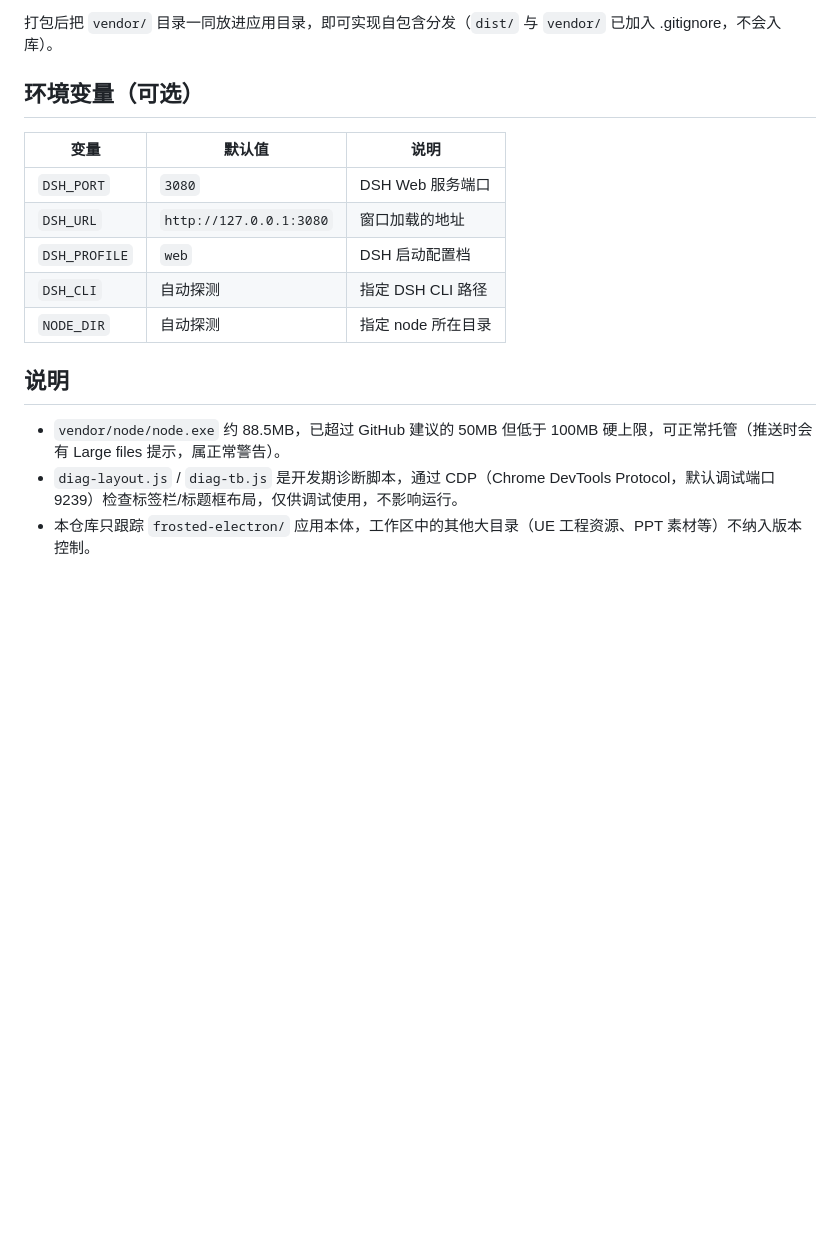
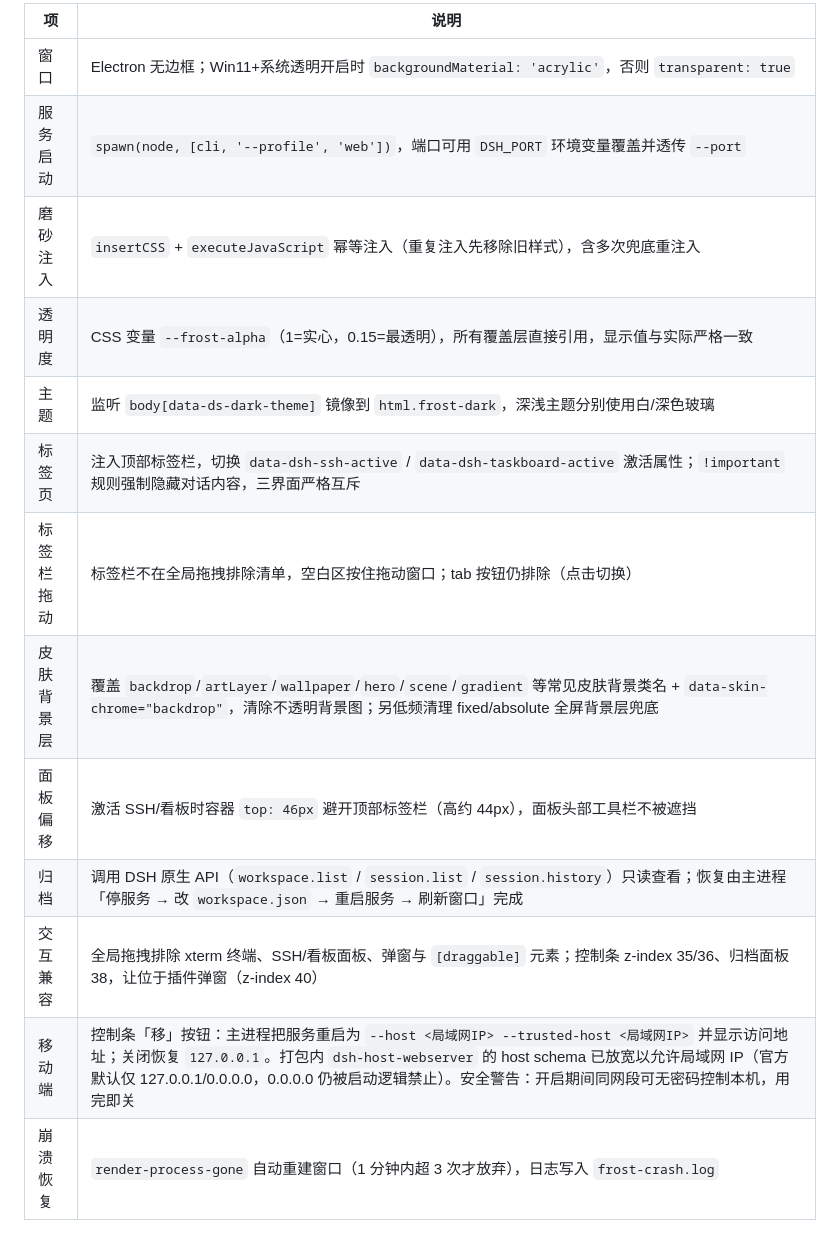
Before and after one commit to uu00o/uu00o, a Markdown page: README.md, the part around one of its changes. Rendered like a GitHub page; blank space fills up the shorter version.

```diff
--- a/README.md
+++ b/README.md
@@ -61,18 +62,16 @@ npx electron-packager . DSHFrostedGlass --platform=win32 --arch=x64 --icon=icon.
 
-打包后把 `vendor/` 目录一同放进应用目录，即可实现自包含分发（`dist/` 与 `vendor/` 已加入 .gitignore，不会入库）。
-
-## 环境变量（可选）
-
-| 变量 | 默认值 | 说明 |
-|---|---|---|
-| `DSH_PORT` | `3080` | DSH Web 服务端口 |
-| `DSH_URL` | `http://127.0.0.1:3080` | 窗口加载的地址 |
-| `DSH_PROFILE` | `web` | DSH 启动配置档 |
-| `DSH_CLI` | 自动探测 | 指定 DSH CLI 路径 |
-| `NODE_DIR` | 自动探测 | 指定 node 所在目录 |
-
-## 说明
-
-- `vendor/node/node.exe` 约 88.5MB，已超过 GitHub 建议的 50MB 但低于 100MB 硬上限，可正常托管（推送时会有 Large files 提示，属正常警告）。
-- `diag-layout.js` / `diag-tb.js` 是开发期诊断脚本，通过 CDP（Chrome DevTools Protocol，默认调试端口 9239）检查标签栏/标题框布局，仅供调试使用，不影响运行。
-- 本仓库只跟踪 `frosted-electron/` 应用本体，工作区中的其他大目录（UE 工程资源、PPT 素材等）不纳入版本控制。
+| 项 | 说明 |
+|---|---|
+| 窗口 | Electron 无边框；Win11+系统透明开启时 `backgroundMaterial: 'acrylic'`，否则 `transparent: true` |
+| 服务启动 | `spawn(node, [cli, '--profile', 'web'])`，端口可用 `DSH_PORT` 环境变量覆盖并透传 `--port` |
+| 磨砂注入 | `insertCSS` + `executeJavaScript` 幂等注入（重复注入先移除旧样式），含多次兜底重注入 |
+| 透明度 | CSS 变量 `--frost-alpha`（1=实心，0.15=最透明），所有覆盖层直接引用，显示值与实际严格一致 |
+| 主题 | 监听 `body[data-ds-dark-theme]` 镜像到 `html.frost-dark`，深浅主题分别使用白/深色玻璃 |
+| 标签页 | 注入顶部标签栏，切换 `data-dsh-ssh-active` / `data-dsh-taskboard-active` 激活属性；`!important` 规则强制隐藏对话内容，三界面严格互斥 |
+| 标签栏拖动 | 标签栏不在全局拖拽排除清单，空白区按住拖动窗口；tab 按钮仍排除（点击切换） |
+| 皮肤背景层 | 覆盖 `backdrop`/`artLayer`/`wallpaper`/`hero`/`scene`/`gradient` 等常见皮肤背景类名 + `data-skin-chrome="backdrop"`，清除不透明背景图；另低频清理 fixed/absolute 全屏背景层兜底 |
+| 面板偏移 | 激活 SSH/看板时容器 `top: 46px` 避开顶部标签栏（高约 44px），面板头部工具栏不被遮挡 |
+| 归档 | 调用 DSH 原生 API（`workspace.list` / `session.list` / `session.history`）只读查看；恢复由主进程「停服务 → 改 `workspace.json` → 重启服务 → 刷新窗口」完成 |
+| 交互兼容 | 全局拖拽排除 xterm 终端、SSH/看板面板、弹窗与 `[draggable]` 元素；控制条 z-index 35/36、归档面板 38，让位于插件弹窗（z-index 40） |
+| 移动端 | 控制条「移」按钮：主进程把服务重启为 `--host <局域网IP> --trusted-host <局域网IP>` 并显示访问地址；关闭恢复 `127.0.0.1`。打包内 `dsh-host-webserver` 的 host schema 已放宽以允许局域网 IP（官方默认仅 127.0.0.1/0.0.0.0，0.0.0.0 仍被启动逻辑禁止）。安全警告：开启期间同网段可无密码控制本机，用完即关 |
+| 崩溃恢复 | `render-process-gone` 自动重建窗口（1 分钟内超 3 次才放弃），日志写入 `frost-crash.log` |
```
Also changed, not shown: other parts of README.md (+27 -26 lines).
